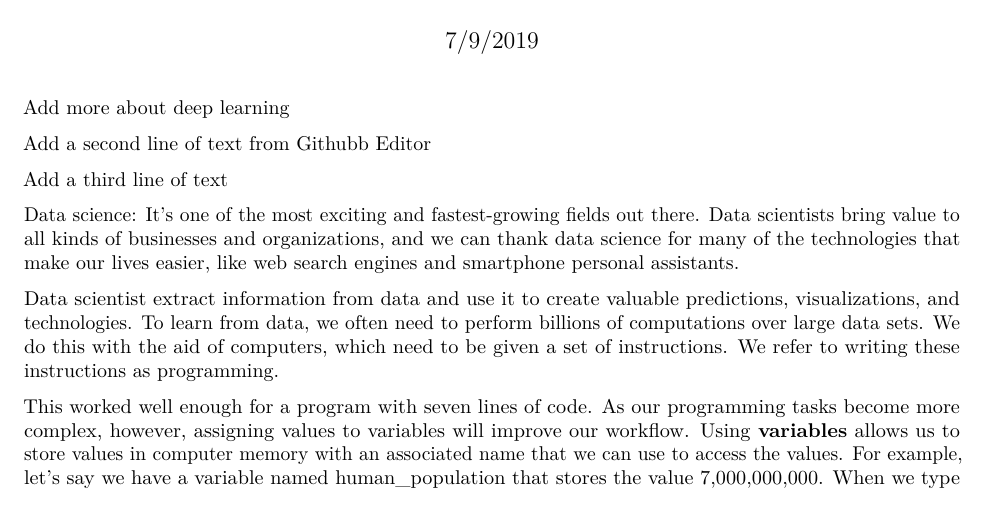
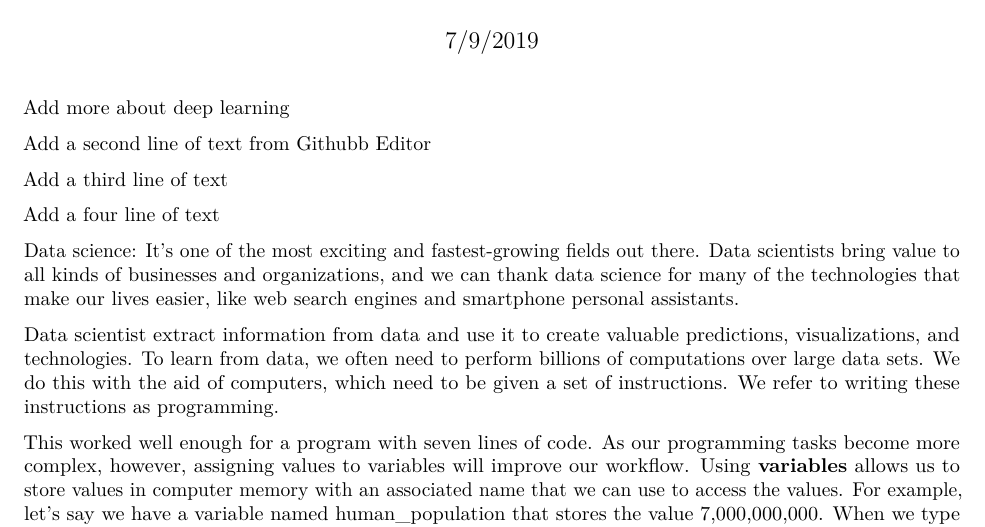
Before and after one commit to Yohnjparra/DataScience_level1, an R Markdown document (Intro.Rmd): part of page 1 of 4, cut so that both start at the same text. Rendered offline with R 4.5, knitr and Pandoc, then LaTeX, with nearby package versions.

Commit message:
added 4th line of text to readme

```diff
--- a/Intro.Rmd
+++ b/Intro.Rmd
@@ -13,6 +13,8 @@ Add more about deep learning
 Add a second line of text from Githubb Editor
 
 Add a third line of text
+
+Add a four line of text
 
 Data science: It's one of the most exciting and fastest-growing fields out there. Data scientists bring value to all kinds of businesses and organizations, and we can thank data science for many of the technologies that make our lives easier, like web search engines and smartphone personal assistants.
 
```
